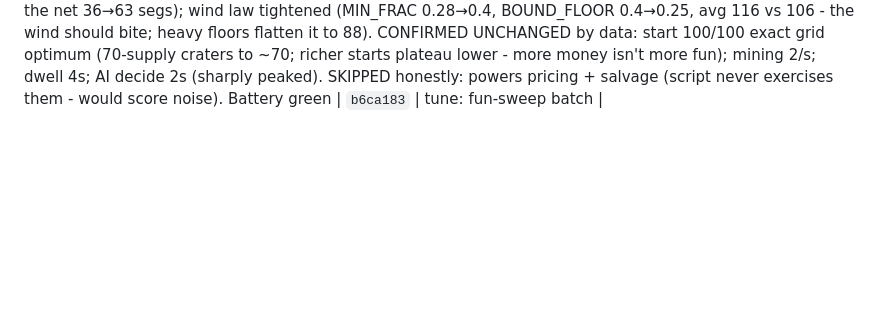
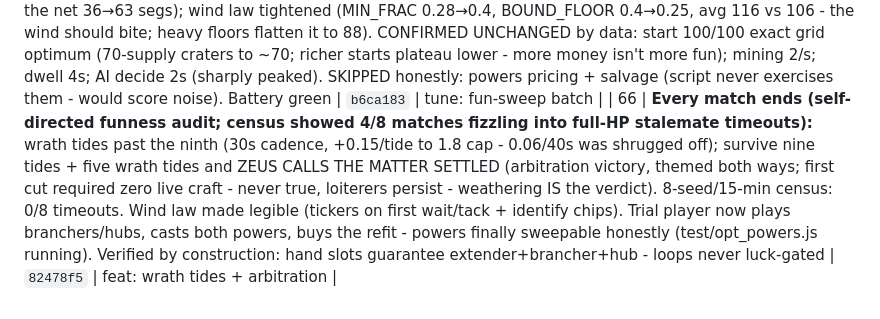
Before and after one commit to JamesDavid/Windward, a Markdown page: buildlog/BUILDLOG.md, the part around the change. Drawn GitHub-style; blank space fills up the shorter version.

Commit message:
docs: buildlog row 66 (wrath tides, arbitration, legibility)
Co-Authored-By: Claude Fable 5 <noreply@anthropic.com>
Claude-Session: https://claude.ai/code/session_01NjEpo5MjLFBKVLFNZET6tb

```diff
--- a/buildlog/BUILDLOG.md
+++ b/buildlog/BUILDLOG.md
@@ -192,3 +192,4 @@ ENTRY TEMPLATE — copy for each session.
 | 63 | **Visible channel flow (player: 'can the wind flow in the channels be visible'):** the old tell was 4 near-white 0.035-radius spheres on air ribbons only - invisible against the ivory, absent from sea lanes. Now: elongated streaks on BOTH sides' channels in the wind's true direction, gold-on-ivory / foam-cyan-on-dark (first capture proved white-on-white unreadable), length+speed scale with alignment (held-against legs show short slow stubs), end-fade kills wrap pop, fog-dim remembered lanes show none (live flow would leak the wind). Grid re-swept under the wind-law economy: gun-vs-road 0.3 -> 0.45 (avg 107 vs 96, same ramp 0.10/1.2) - reliable roads = richer economy = lanes can bleed faster. Battery green | `f1cb30d` | feat: visible channel flow |
 | 64 | **AI never corks its own lanes (player: 'doesnt block its path with attack items... chooses a 3+ bridge to put an attack item on a non blocking stub'):** endpoint guns/masts sited only on safe leaves (never the strike tip, the growing tip, or an island coast link; junction stubs preferred, radius 10→14); no stub near the front → bind a T piece at the tip and arm the farther nub IN THE SAME PASS (traced: 8s-later follow-ups found the fork already shot away at contested fronts — 0 guns built across 2 seeds), nearer nub stays open as strike water. Build-time census: 3/1/2 builds, 100% on junction stubs, zero corking; battery green; Poseidon visibly healthier (6 temples on reference seed) | `56dfc15` | feat: T-fork stub siting |
 | 65 | **Fun sweeps (player: 'config option sweeps... starting currency, etc... optimize the game for funness'):** 4 new harnesses, ~120 scored matches. APPLIED: bounty x2 (4/6/10 - neutral on 2 seeds, rescues the third: kill favor rebuilds the net 36→63 segs); wind law tightened (MIN_FRAC 0.28→0.4, BOUND_FLOOR 0.4→0.25, avg 116 vs 106 - the wind should bite; heavy floors flatten it to 88). CONFIRMED UNCHANGED by data: start 100/100 exact grid optimum (70-supply craters to ~70; richer starts plateau lower - more money isn't more fun); mining 2/s; dwell 4s; AI decide 2s (sharply peaked). SKIPPED honestly: powers pricing + salvage (script never exercises them - would score noise). Battery green | `b6ca183` | tune: fun-sweep batch |
+| 66 | **Every match ends (self-directed funness audit; census showed 4/8 matches fizzling into full-HP stalemate timeouts):** wrath tides past the ninth (30s cadence, +0.15/tide to 1.8 cap - 0.06/40s was shrugged off); survive nine tides + five wrath tides and ZEUS CALLS THE MATTER SETTLED (arbitration victory, themed both ways; first cut required zero live craft - never true, loiterers persist - weathering IS the verdict). 8-seed/15-min census: 0/8 timeouts. Wind law made legible (tickers on first wait/tack + identify chips). Trial player now plays branchers/hubs, casts both powers, buys the refit - powers finally sweepable honestly (test/opt_powers.js running). Verified by construction: hand slots guarantee extender+brancher+hub - loops never luck-gated | `82478f5` | feat: wrath tides + arbitration |
```
